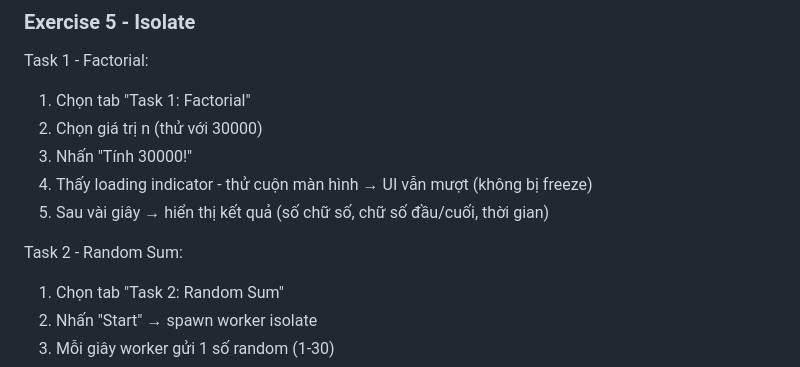
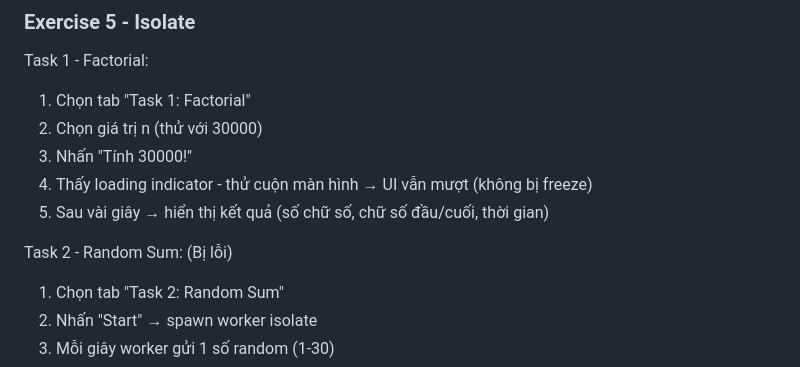
Before and after one commit to NguyenLeTuanVu-915/flutter_week4_exercise_NguyenLeTuanVu, a Markdown page: README.md, the part around the change. GitHub-like rendering.

```diff
--- a/README.md
+++ b/README.md
@@ -93,7 +93,7 @@ Task 1 - Factorial:
 4. Thấy loading indicator - thử cuộn màn hình → UI vẫn mượt (không bị freeze)
 5. Sau vài giây → hiển thị kết quả (số chữ số, chữ số đầu/cuối, thời gian)
 
-Task 2 - Random Sum:
+Task 2 - Random Sum: (Bị lỗi)
 1. Chọn tab "Task 2: Random Sum"
 2. Nhấn "Start" → spawn worker isolate
 3. Mỗi giây worker gửi 1 số random (1-30)
```
